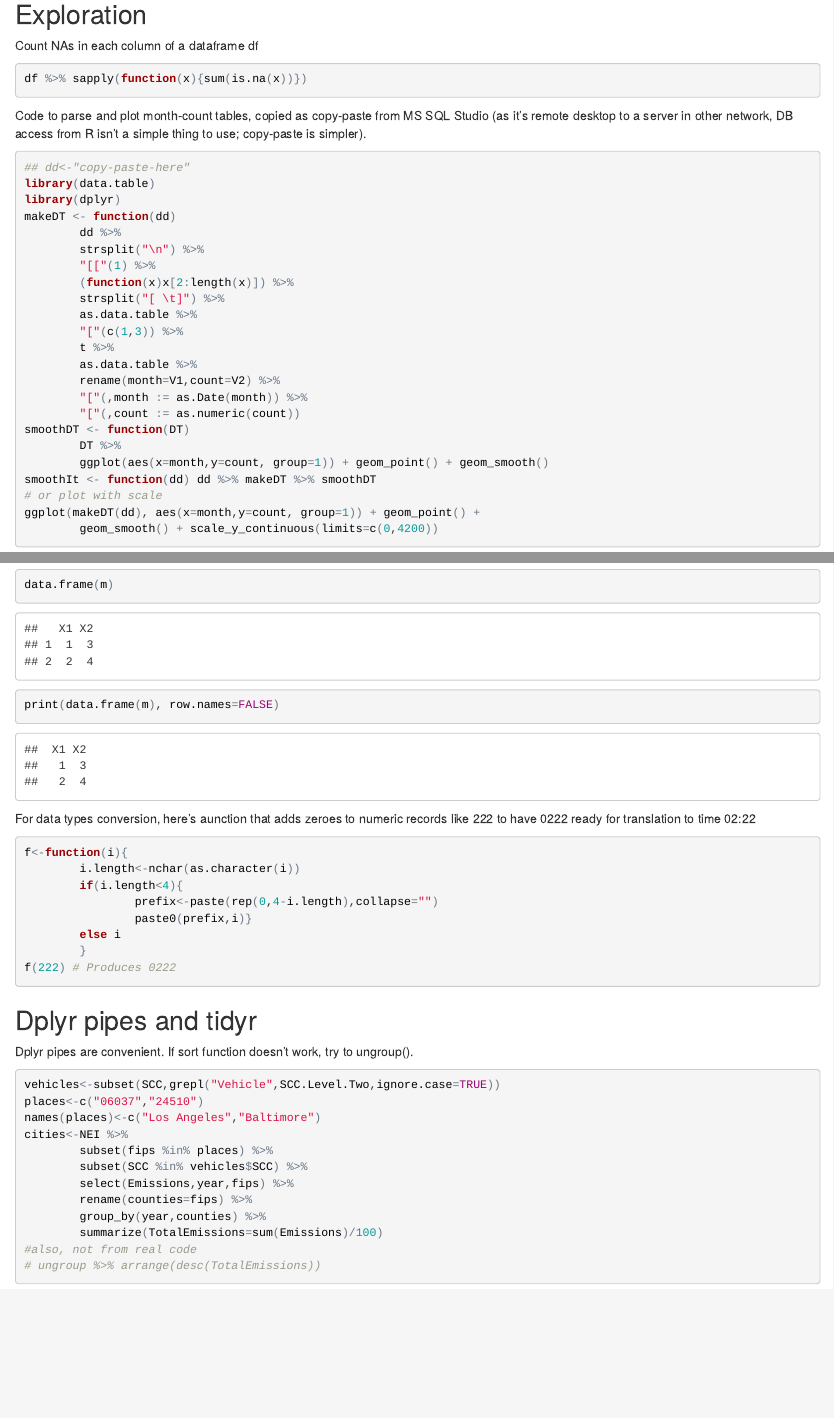
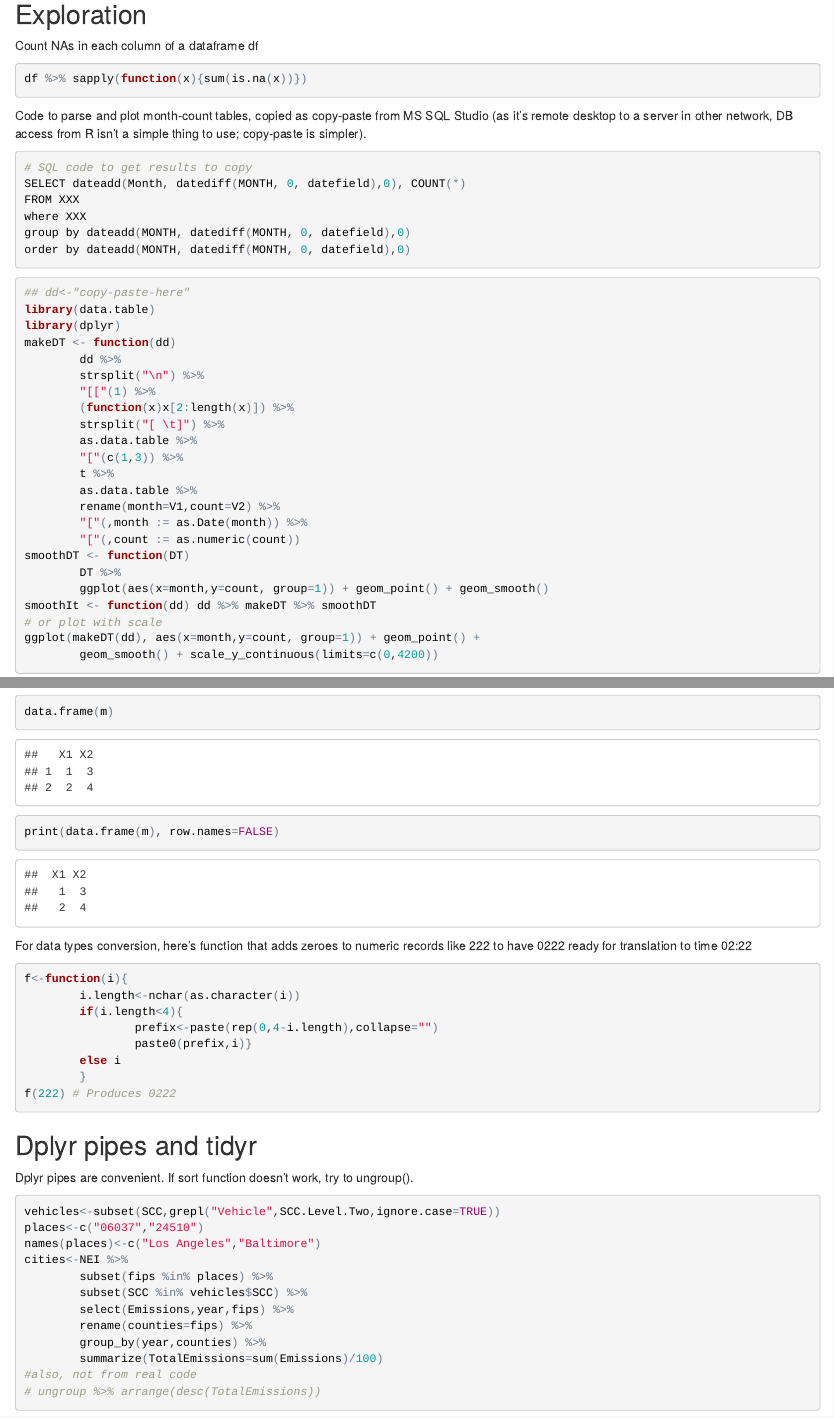
Before and after one commit to gagin/R-tricks, an R Markdown document (examples.Rmd): the page in a window 1100 px wide, from 740 px down, and a second part further down, joined at a grey line. The pictures show the output file examples.html that the author committed with the source, opened offline.

Commit message:
SQl code added

````diff
--- a/examples.Rmd
+++ b/examples.Rmd
@@ -53,6 +53,16 @@ Code to parse and plot month-count tables,
 copied as copy-paste from MS SQL Studio (as it's remote desktop to a server
 in other network, DB access from R isn't a simple thing to use; copy-paste
 is simpler).
+
+```{r, eval=FALSE}
+# SQL code to get results to copy
+SELECT dateadd(Month, datediff(MONTH, 0, datefield),0), COUNT(*)
+FROM XXX
+where XXX
+group by dateadd(MONTH, datediff(MONTH, 0, datefield),0)
+order by dateadd(MONTH, datediff(MONTH, 0, datefield),0)
+```
+
 ```{r, eval=FALSE}
 ## dd<-"copy-paste-here"
 library(data.table)
@@ -201,7 +211,7 @@ data.frame(m)
 print(data.frame(m), row.names=FALSE)
 ```
 
-For data types conversion, here's aunction that adds zeroes to numeric records
+For data types conversion, here's function that adds zeroes to numeric records
 like 222 to have 0222 ready for translation to time 02:22
 ```{r, eval=FALSE}
 f<-function(i){
````
Also changed, not shown: examples.html.
